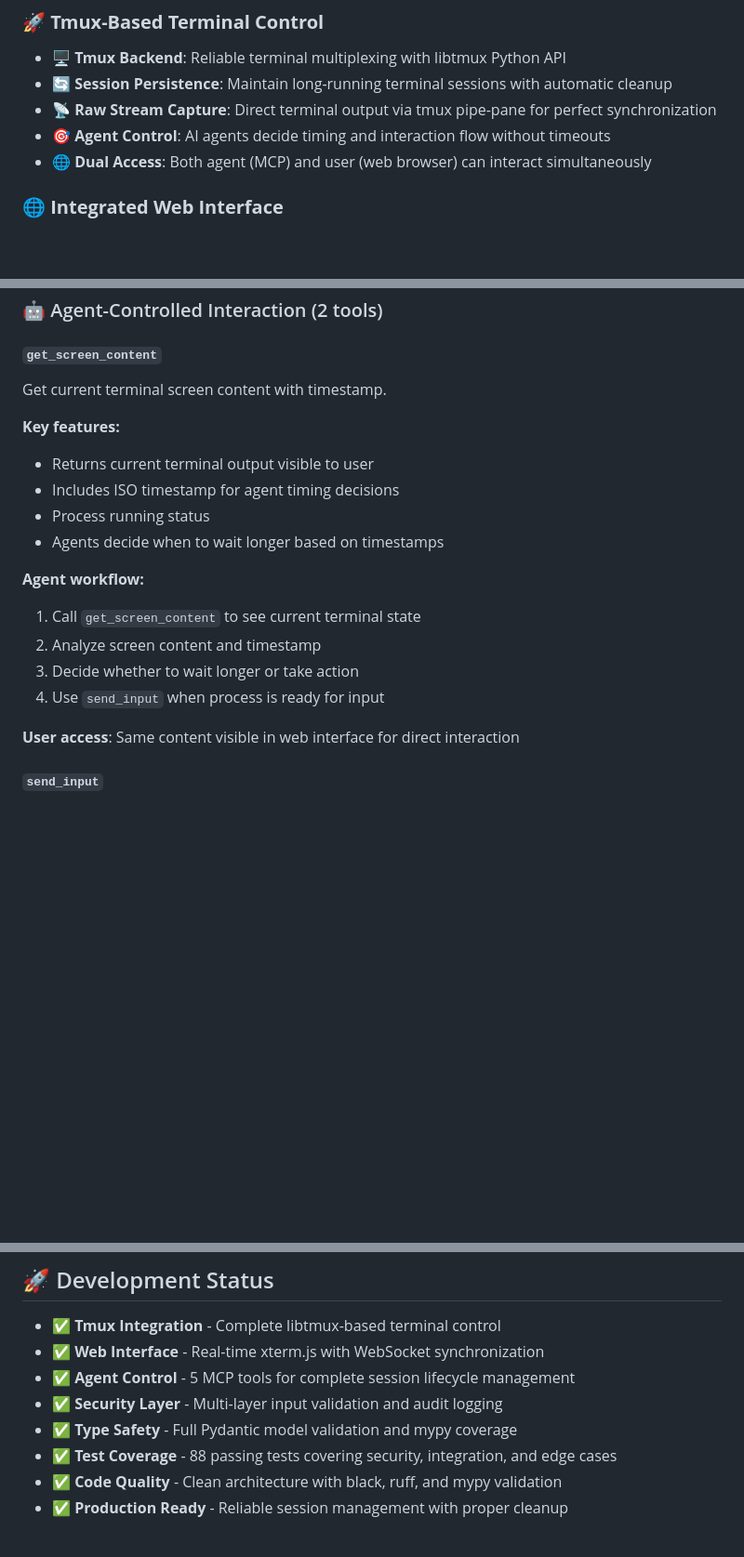
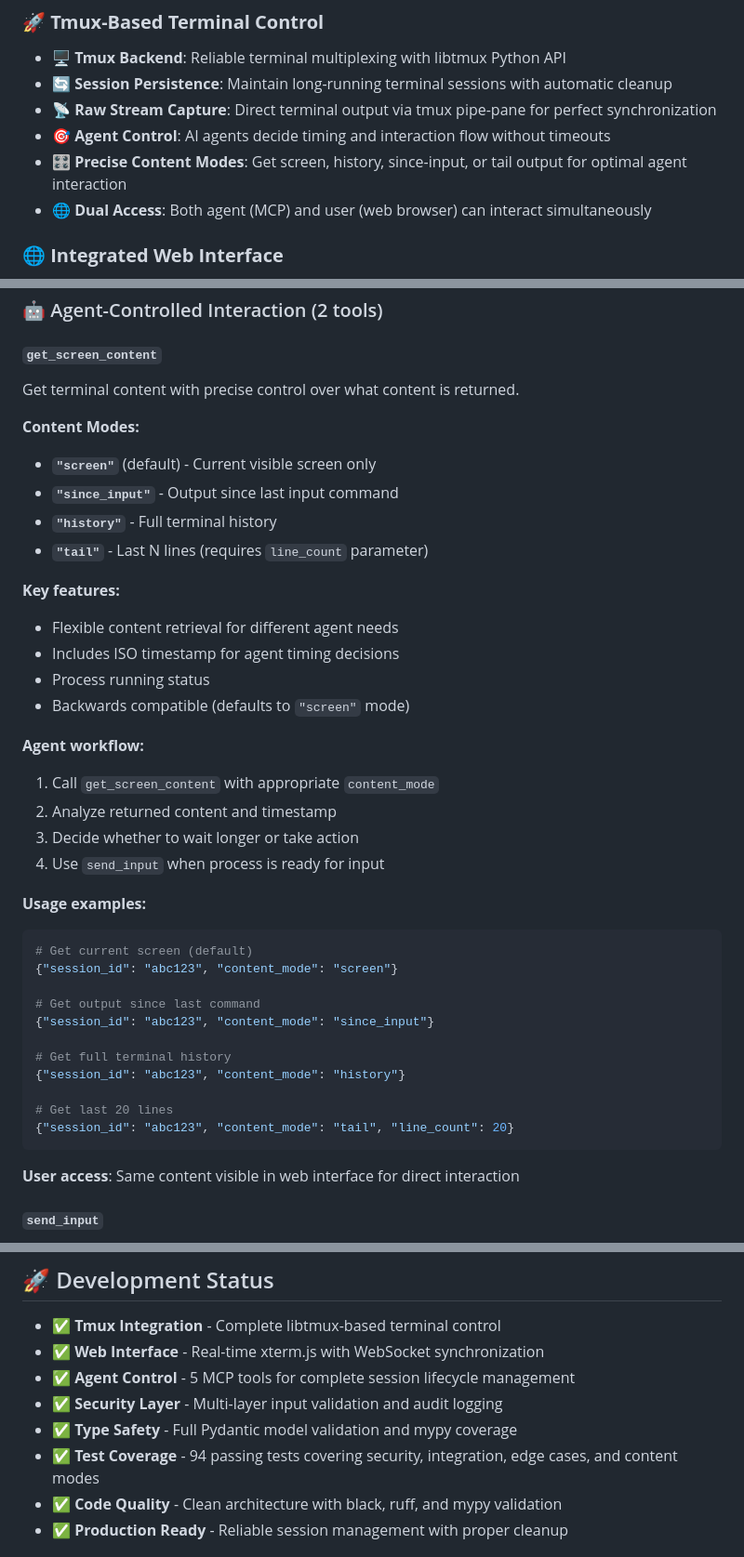
Before and after one commit to fastmcp-me/terminal-control-mcp, a Markdown page: README.md, 3 parts joined by grey strips. Shown: that part at 93% size. GitHub-like rendering; blank space fills up the shorter version.

Commit message:
updated get screen content, new tests

````diff
--- a/README.md
+++ b/README.md
@@ -9,6 +9,7 @@ A modern MCP server built with tmux/libtmux that enables AI agents to control te
 - **🔄 Session Persistence**: Maintain long-running terminal sessions with automatic cleanup
 - **📡 Raw Stream Capture**: Direct terminal output via tmux pipe-pane for perfect synchronization
 - **🎯 Agent Control**: AI agents decide timing and interaction flow without timeouts
+- **🎛️ Precise Content Modes**: Get screen, history, since-input, or tail output for optimal agent interaction
 - **🌐 Dual Access**: Both agent (MCP) and user (web browser) can interact simultaneously
 
 ### 🌐 **Integrated Web Interface**
@@ -198,19 +199,40 @@ Terminate and cleanup a terminal session safely.
 ### 🤖 Agent-Controlled Interaction (2 tools)
 
 #### **`get_screen_content`**
-Get current terminal screen content with timestamp.
+Get terminal content with precise control over what content is returned.
+
+**Content Modes:**
+- **`"screen"`** (default) - Current visible screen only
+- **`"since_input"`** - Output since last input command
+- **`"history"`** - Full terminal history
+- **`"tail"`** - Last N lines (requires `line_count` parameter)
 
 **Key features:**
-- Returns current terminal output visible to user
+- Flexible content retrieval for different agent needs
 - Includes ISO timestamp for agent timing decisions
 - Process running status
-- Agents decide when to wait longer based on timestamps
+- Backwards compatible (defaults to `"screen"` mode)
 
 **Agent workflow:**
-1. Call `get_screen_content` to see current terminal state
-2. Analyze screen content and timestamp
+1. Call `get_screen_content` with appropriate `content_mode`
+2. Analyze returned content and timestamp
 3. Decide whether to wait longer or take action
 4. Use `send_input` when process is ready for input
+
+**Usage examples:**
+```python
+# Get current screen (default)
+{"session_id": "abc123", "content_mode": "screen"}
+
+# Get output since last command
+{"session_id": "abc123", "content_mode": "since_input"}
+
+# Get full terminal history
+{"session_id": "abc123", "content_mode": "history"}
+
+# Get last 20 lines
+{"session_id": "abc123", "content_mode": "tail", "line_count": 20}
+```
 
 **User access**: Same content visible in web interface for direct interaction
 
@@ -559,7 +581,7 @@ terminal-control-mcp/
 - ✅ **Agent Control** - 5 MCP tools for complete session lifecycle management
 - ✅ **Security Layer** - Multi-layer input validation and audit logging
 - ✅ **Type Safety** - Full Pydantic model validation and mypy coverage
-- ✅ **Test Coverage** - 88 passing tests covering security, integration, and edge cases
+- ✅ **Test Coverage** - 94 passing tests covering security, integration, edge cases, and content modes
 - ✅ **Code Quality** - Clean architecture with black, ruff, and mypy validation
 - ✅ **Production Ready** - Reliable session management with proper cleanup
 
````
